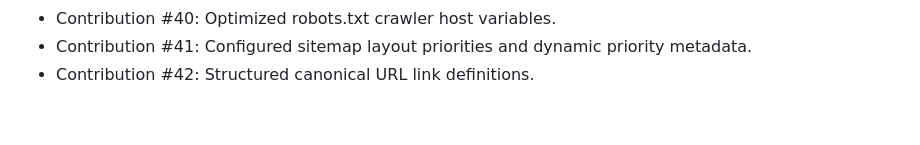
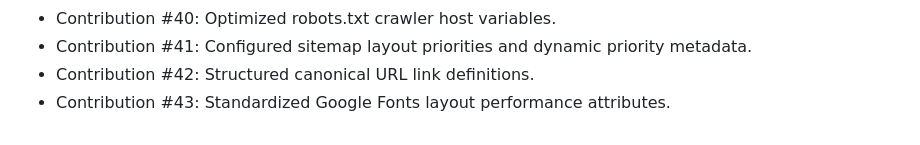
Before and after one commit to codeXsidd/studymate, a Markdown page: CONTRIBUTION_LOG.md, the part around the change. Rendered like a GitHub page.

Commit message:
Contribution #43: Standardized Google Fonts layout performance attributes

```diff
--- a/CONTRIBUTION_LOG.md
+++ b/CONTRIBUTION_LOG.md
@@ -44,3 +44,4 @@ This file tracks contributions made to the StudyMate project.
 - Contribution #40: Optimized robots.txt crawler host variables.
 - Contribution #41: Configured sitemap layout priorities and dynamic priority metadata.
 - Contribution #42: Structured canonical URL link definitions.
+- Contribution #43: Standardized Google Fonts layout performance attributes.
```
